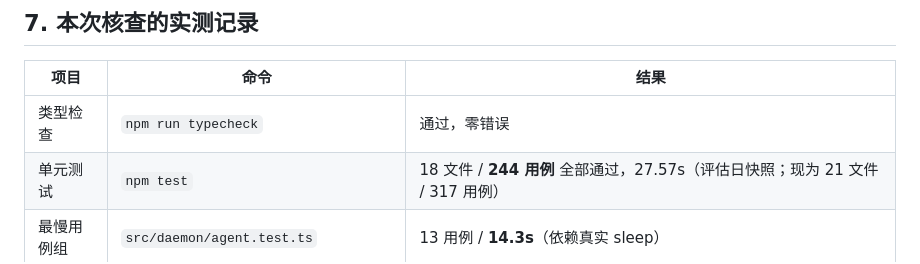
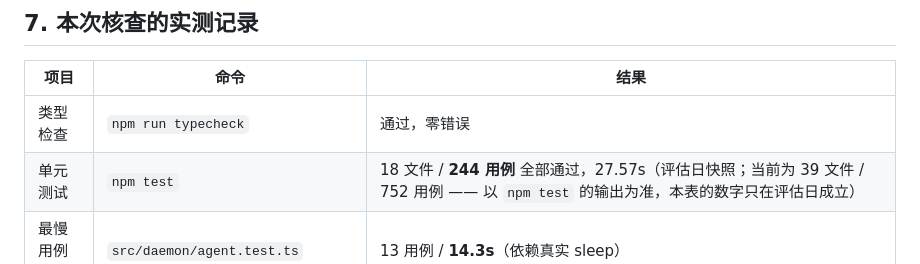
Before and after one commit to LSY456/vscode-dsh, a Markdown page: docs/project-review.md, the part around the change. Drawn GitHub-style.

```diff
--- a/docs/project-review.md
+++ b/docs/project-review.md
@@ -452,7 +452,7 @@ npm test           → 18 个测试文件 / 244 个用例 全部通过，耗时
 | 项目 | 命令 | 结果 |
 | --- | --- | --- |
 | 类型检查 | `npm run typecheck` | 通过，零错误 |
-| 单元测试 | `npm test` | 18 文件 / **244 用例** 全部通过，27.57s（评估日快照；现为 21 文件 / 317 用例） |
+| 单元测试 | `npm test` | 18 文件 / **244 用例** 全部通过，27.57s（评估日快照；当前为 39 文件 / 752 用例 —— 以 `npm test` 的输出为准，本表的数字只在评估日成立） |
 | 最慢用例组 | `src/daemon/agent.test.ts` | 13 用例 / **14.3s**（依赖真实 sleep） |
 | 运行时 | node v22.22.2 / npm 10.9.7 | `engines.vscode ^1.85.0`，CI 用 node 20，CONTRIBUTING 写 >=18 —— 本地 22 未测 |
 | 构建产物 | `out/extension.js`、`out/daemon/index.js` | 均已存在且新鲜 |
```
Also changed, not shown: README.md (+2 -2 lines).
